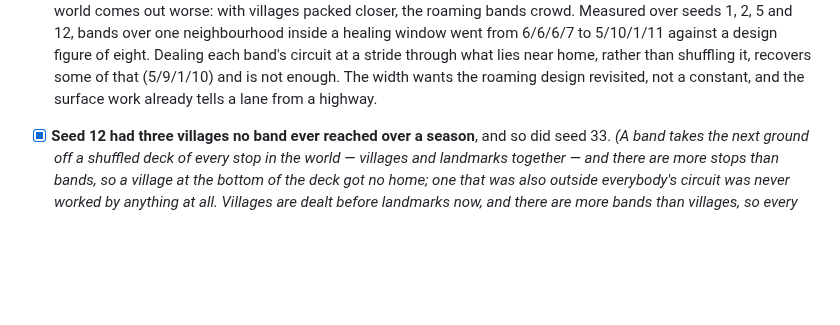
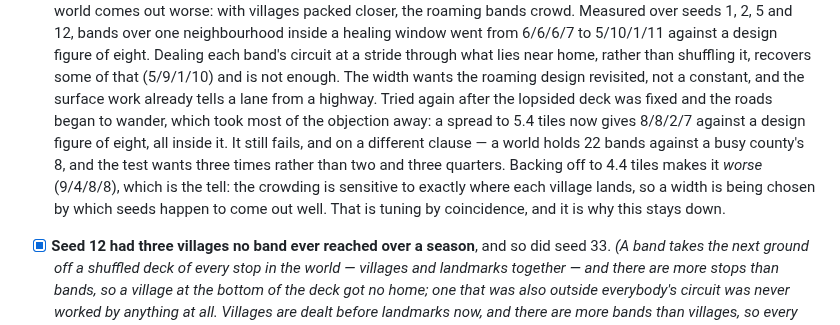
Before and after one commit to christhomas/ai.world, a Markdown page: docs/worklist.md, the part around the change. Rendered like a GitHub page; blank space fills up the shorter version.

Commit message:
Try the road width once more, and put it down for good
Most of the case against widening the roads was the lopsided deck that left
villages crowded and unworked, and that is fixed — so it was worth measuring
again now the roads wander too. It came out much better: a spread to five and a
half tiles gives 8/8/2/7 bands over one neighbourhood across four seeds, all
inside the design figure of eight, and no village left unvisited.

It still fails, on a different clause: a world holds twenty-two bands at once
against a busy county's eight, and the test wants a world to hold three times
what a county does rather than two and three quarters. And backing the width off
to four and a half tiles makes it *worse* — 9/4/8/8 — which is the tell. The
crowding turns on exactly where each village lands, so picking a width means
picking whichever number happens to suit four seeds. That is tuning by
coincidence, and the next person deserves to know it was tried twice and why it
went back both times.

The measurements are on the list. The surface already tells a lane from a
highway, and the line already wanders; the width can wait for somebody who wants
to think about what a region is.

Claude-Session: https://claude.ai/code/session_01LhqpWHQt6KTfAxYx8sCcVM

```diff
--- a/docs/worklist.md
+++ b/docs/worklist.md
@@ -214,6 +214,13 @@ the two are separate jobs with a third in between them.
       eight. Dealing each band's circuit at a stride through what lies near home, rather than
       shuffling it, recovers some of that (5/9/1/10) and is not enough. The width wants the roaming
       design revisited, not a constant, and the surface work already tells a lane from a highway.
+      Tried again after the lopsided deck was fixed and the roads began to wander, which took most
+      of the objection away: a spread to 5.4 tiles now gives 8/8/2/7 against a design figure of
+      eight, all inside it. It still fails, and on a different clause — a world holds 22 bands
+      against a busy county's 8, and the test wants three times rather than two and three quarters.
+      Backing off to 4.4 tiles makes it *worse* (9/4/8/8), which is the tell: the crowding is
+      sensitive to exactly where each village lands, so a width is being chosen by which seeds
+      happen to come out well. That is tuning by coincidence, and it is why this stays down.
 - [x] **Seed 12 had three villages no band ever reached over a season**, and so did seed 33.
       *(A band takes the next ground off a shuffled deck of every stop in the world — villages and
       landmarks together — and there are more stops than bands, so a village at the bottom of the
```
